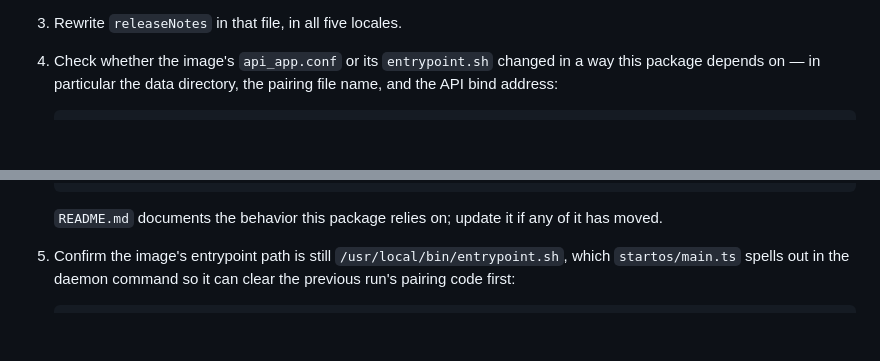
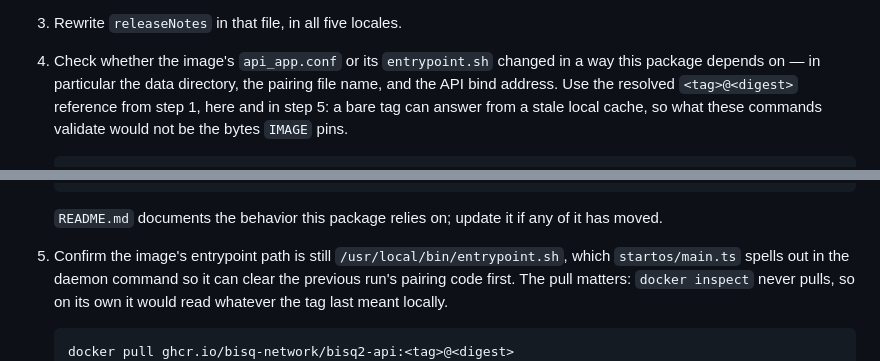
Before and after one commit to Start9-Community/bisq2-startos, a Markdown page: UPDATING.md, 2 parts joined by grey strips. Drawn GitHub-style; blank space fills up the shorter version.

Commit message:
- documented pinning by tag@digest for docker run/inspect in UPDATING.md

````diff
--- a/UPDATING.md
+++ b/UPDATING.md
@@ -57,6 +57,9 @@ release, see <https://github.com/bisq-network/bisq2/releases>.
 3. Rewrite `releaseNotes` in that file, in all five locales.
 4. Check whether the image's `api_app.conf` or its `entrypoint.sh` changed in a
    way this package depends on — in particular the data directory, the pairing
-   file name, and the API bind address:
+   file name, and the API bind address. Use the resolved `<tag>@<digest>`
+   reference from step 1, here and in step 5: a bare tag can answer from a stale
+   local cache, so what these commands validate would not be the bytes
+   `IMAGE` pins.
 
    ```sh
@@ -69,7 +73,9 @@ release, see <https://github.com/bisq-network/bisq2/releases>.
 
 5. Confirm the image's entrypoint path is still `/usr/local/bin/entrypoint.sh`,
    which `startos/main.ts` spells out in the daemon command so it can clear the
-   previous run's pairing code first:
+   previous run's pairing code first. The pull matters: `docker inspect` never
+   pulls, so on its own it would read whatever the tag last meant locally.
 
    ```sh
+   docker pull ghcr.io/bisq-network/bisq2-api:<tag>@<digest>
    docker inspect --format '{{json .Config.Entrypoint}}' \
````
Also changed, not shown: other parts of UPDATING.md (+3 -2 lines).
